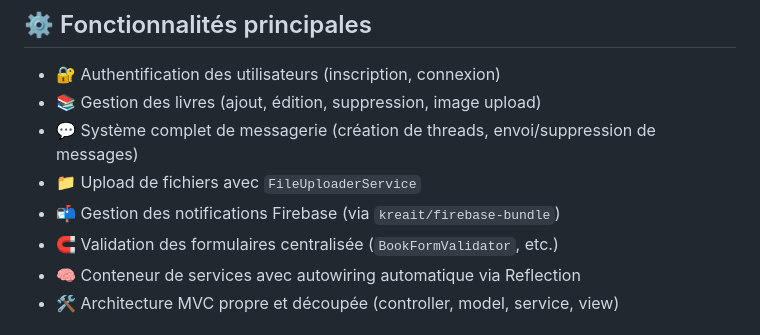
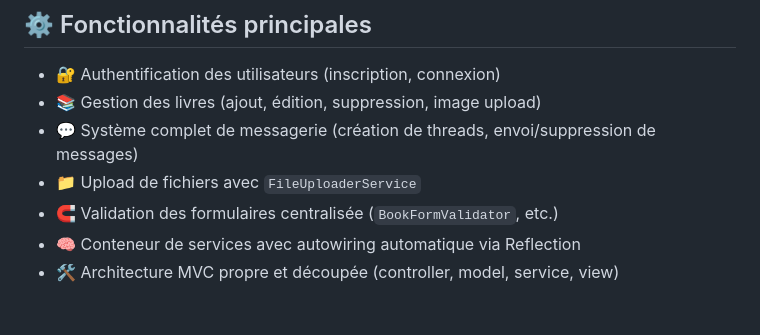
Before and after one commit to Corvaxx117/Tom-Troc, a Markdown page: README.md, the part around the change. GitHub-like rendering.

```diff
--- a/README.md
+++ b/README.md
@@ -12,7 +12,6 @@ Le projet repose sur le framework **Metroid**, un micro-framework PHP conçu pou
 - 📚 Gestion des livres (ajout, édition, suppression, image upload)
 - 💬 Système complet de messagerie (création de threads, envoi/suppression de messages)
 - 📁 Upload de fichiers avec `FileUploaderService`
-- 📬 Gestion des notifications Firebase (via `kreait/firebase-bundle`)
 - 🧲 Validation des formulaires centralisée (`BookFormValidator`, etc.)
 - 🧠 Conteneur de services avec autowiring automatique via Reflection
 - 🛠 Architecture MVC propre et découpée (controller, model, service, view)
```
